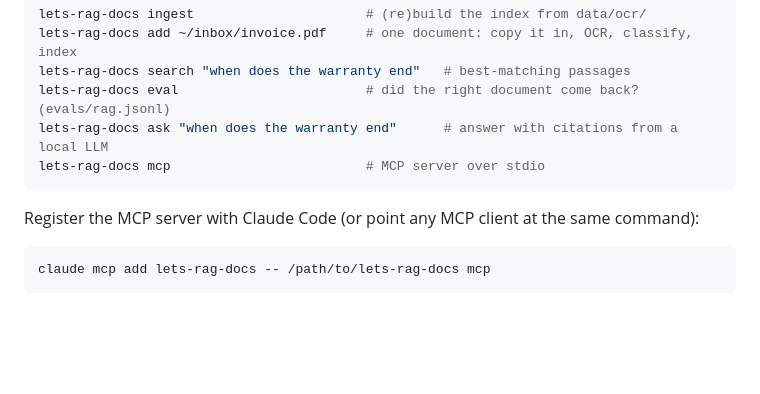
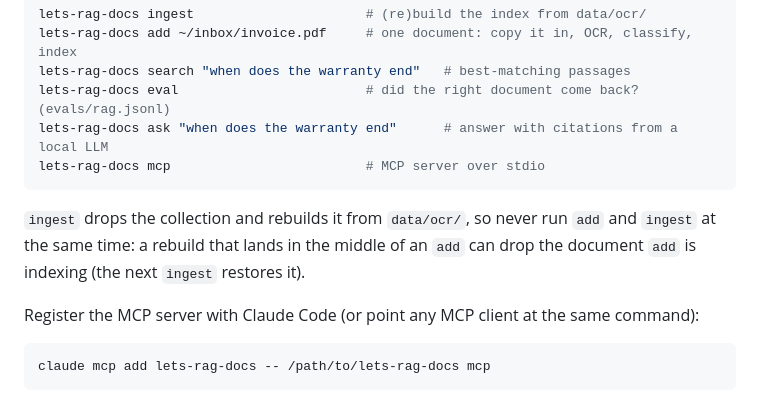
Before and after one commit to lets-code-apps/lets-rag-docs, a Markdown page: README.md, the part around one of its changes. Drawn GitHub-style; blank space fills up the shorter version.

Commit message:
README: warn that add and ingest must not run at once
ingest drops and rebuilds the collection; a rebuild landing mid-add can
drop the document add just indexed (plan risk 6: mention in the README).
Also tick the classification roadmap item, done since step 6.

````diff
--- a/README.md
+++ b/README.md
@@ -77,6 +77,10 @@ lets-rag-docs ask "when does the warranty end"      # answer with citations from
 lets-rag-docs mcp                         # MCP server over stdio
 ```
 
+`ingest` drops the collection and rebuilds it from `data/ocr/`, so never run `add` and `ingest` at
+the same time: a rebuild that lands in the middle of an `add` can drop the document `add` is
+indexing (the next `ingest` restores it).
+
 Register the MCP server with Claude Code (or point any MCP client at the same command):
 
 ```sh
````
Also changed, not shown: other parts of README.md (+1 -1 lines).
